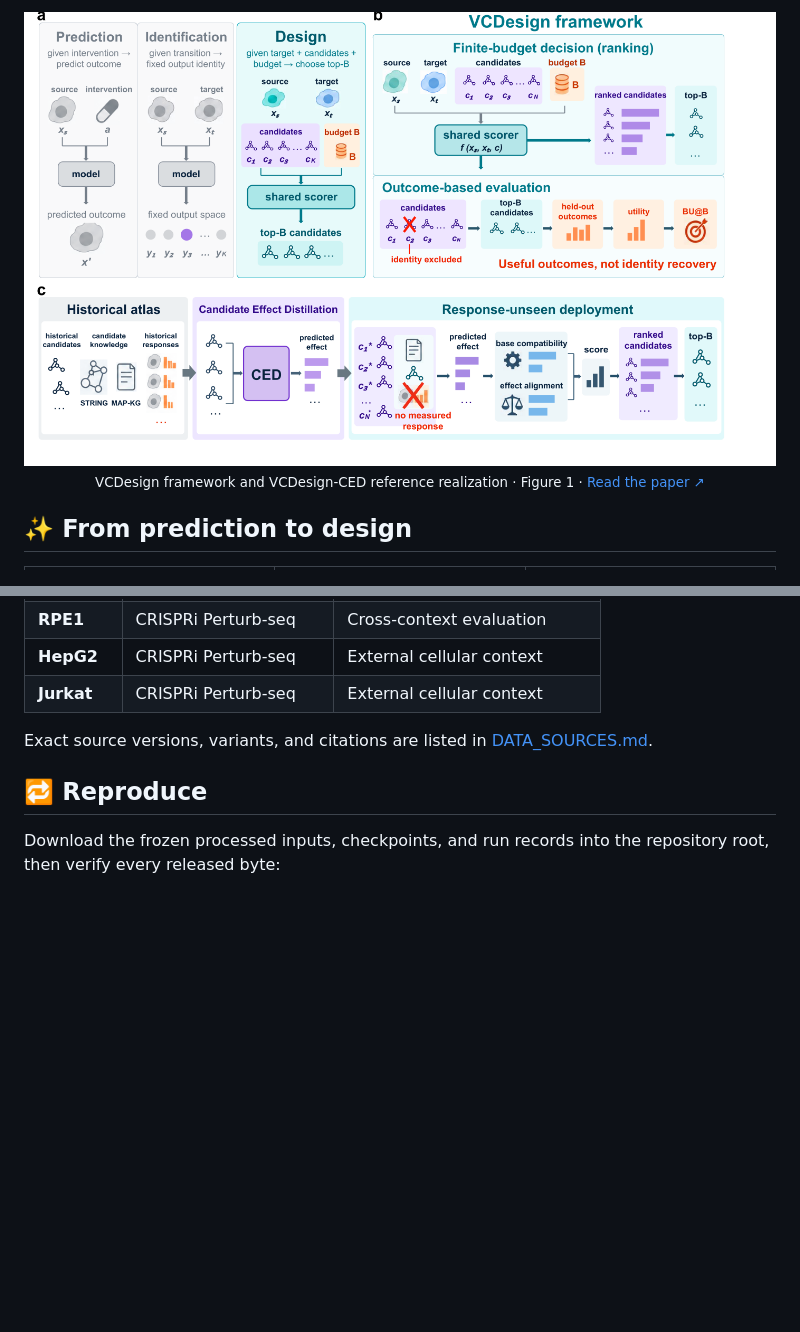
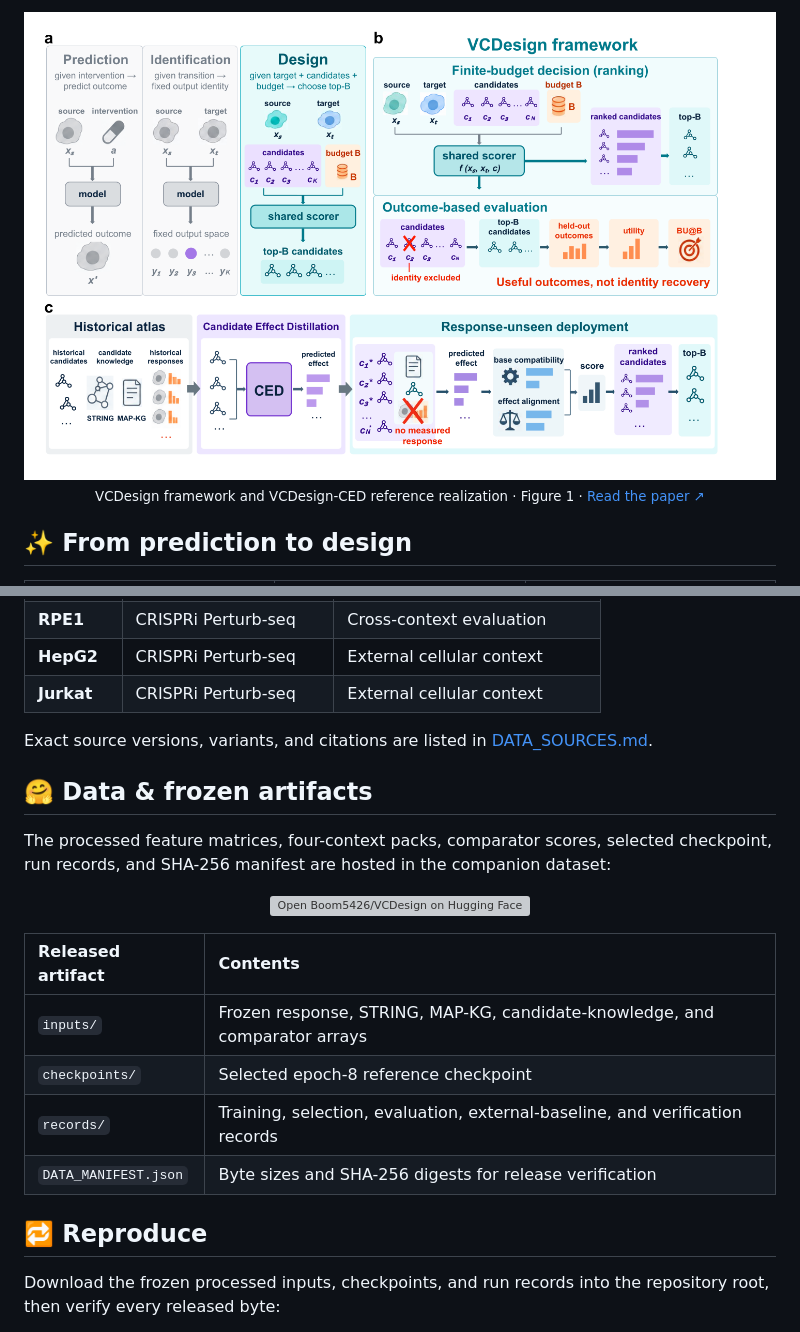
Before and after one commit to Boom5426/VCDesign-CED, a Markdown page: README.md, 2 parts joined by grey strips. Drawn GitHub-style; pictures changed too: assets/vcdesign_overview.png; blank space fills up the shorter version; grey boxes are pictures that could not be loaded.

```diff
--- a/README.md
+++ b/README.md
@@ -130,6 +123,21 @@ The deployment candidate's measured response is never an input. Candidates missi
 
 Exact source versions, variants, and citations are listed in [DATA_SOURCES.md](DATA_SOURCES.md).
 
+## 🤗 Data & frozen artifacts
+
+The processed feature matrices, four-context packs, comparator scores, selected checkpoint, run records, and SHA-256 manifest are hosted in the companion dataset:
+
+<p align="center">
+  <a href="https://huggingface.co/datasets/Boom5426/VCDesign"><img alt="Open Boom5426/VCDesign on Hugging Face" src="https://img.shields.io/badge/Open_dataset-Boom5426%2FVCDesign-FFD21E?style=for-the-badge&logo=huggingface&logoColor=black&labelColor=332D00"></a>
+</p>
+
+| Released artifact | Contents |
+| :--- | :--- |
+| `inputs/` | Frozen response, STRING, MAP-KG, candidate-knowledge, and comparator arrays |
+| `checkpoints/` | Selected epoch-8 reference checkpoint |
+| `records/` | Training, selection, evaluation, external-baseline, and verification records |
+| `DATA_MANIFEST.json` | Byte sizes and SHA-256 digests for release verification |
+
 <a id="reproduce"></a>
 
 ## 🔁 Reproduce
```
Also changed, not shown: other parts of README.md (+2 -9 lines), 5 other files.
